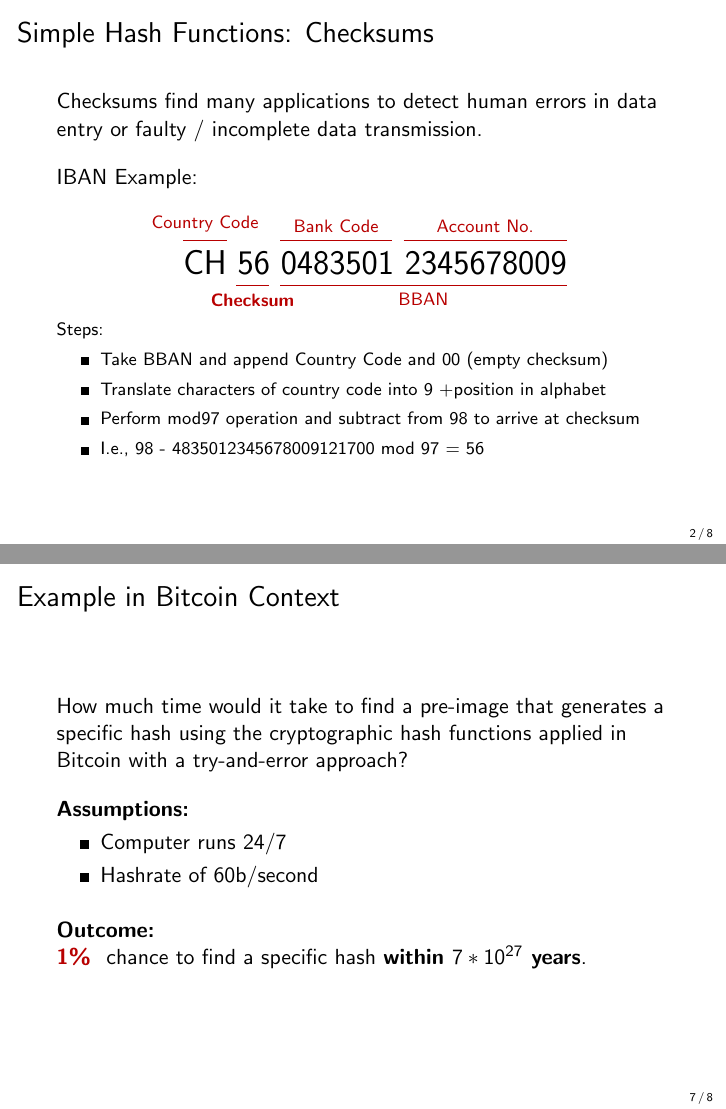
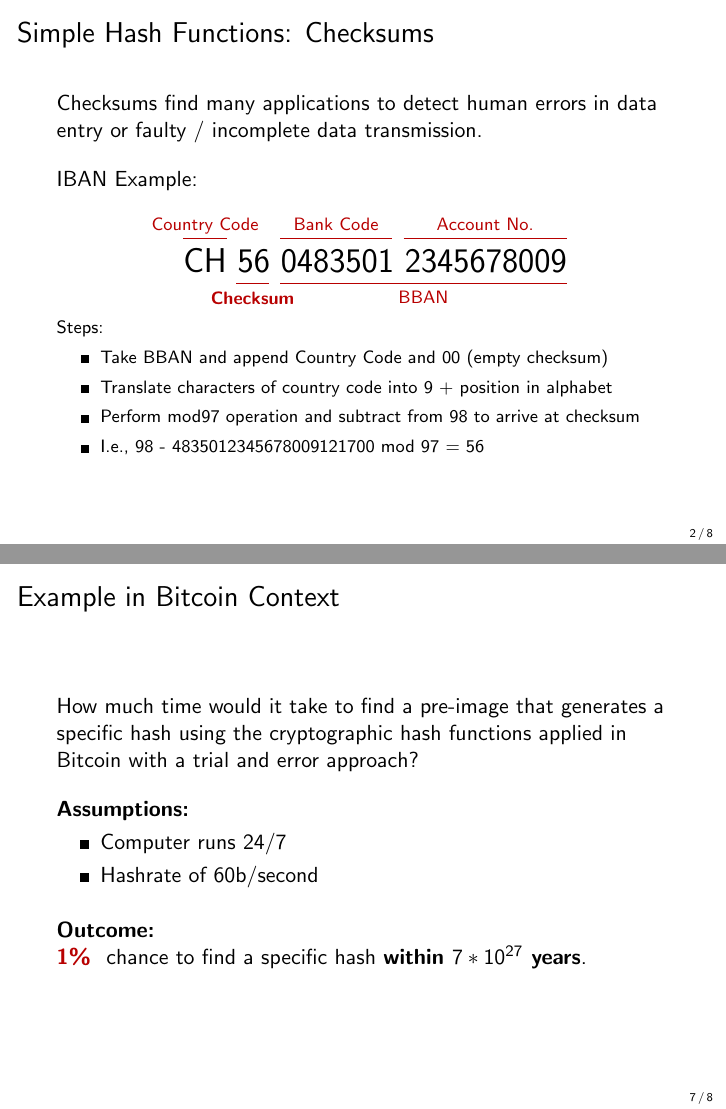
Before and after one commit to cifunibas/Bitcoin-Blockchain-Cryptoassets, LaTeX slides (slides/hash_functions.tex, which reads assets/figures/IBAN_checksum.tex): pages 3 and 8 of 9, joined at a grey line. Compiled offline with pdfLaTeX; a LaTeX package or settings file that is missing is left out.

Commit message:
Apply Mitchell's suggestions from code review
Co-authored-by: golmit <44000934+golmit@users.noreply.github.com>

```diff
--- a/assets/figures/IBAN_checksum.tex
+++ b/assets/figures/IBAN_checksum.tex
@@ -4,7 +4,7 @@
 	\draw 			(0,1) node [right] {\LARGE CH 56 0483501 2345678009};
 
 	\draw [focus] 	(0.2,1.6) node [left]{} --
-					(1.35,1.6) node [midway,above] {\footnotesize \color{focus} Country Code};
+					(1.35,1.6) node [midway,above=-2pt] {\footnotesize \color{focus} Country Code};
 
 	\draw [focus, thick] 	(1.6,0.4) node [left]{} --
 							(2.45,0.4) node [midway,below] {\footnotesize \color{focus} \textbf{Checksum}};
--- a/slides/hash_functions.tex
+++ b/slides/hash_functions.tex
@@ -172,7 +172,7 @@ $P(h \leq \color{focus}00\color{black}FFFFFFFFFFFFFFFFFFFFFFFFFFFFFFFFFFFFFFFFFF
 %%%
 \begin{frame}{Example in Bitcoin Context}
 
-How much time would it take to find a pre-image that generates a specific hash using the cryptographic hash functions applied in Bitcoin with a try-and-error approach?
+How much time would it take to find a pre-image that generates a specific hash using the cryptographic hash functions applied in Bitcoin with a trial and error approach?
 
 \vspace{1em}
 
```
Also changed, not shown: slides/hash_functions.tex (4 more changed lines).
